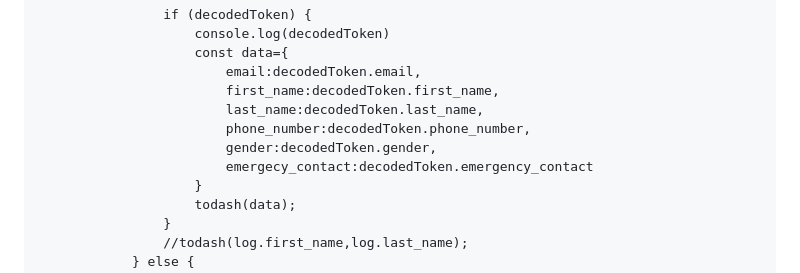
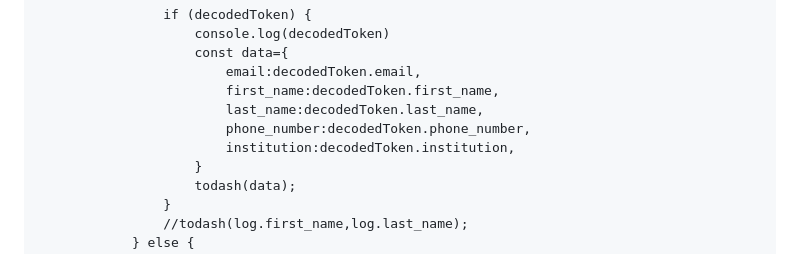
Before and after one commit to Kevin-Kiprotich/Coastal_Erosion_Backend, a Markdown page: README.md, the part around the change. GitHub-like rendering.

```diff
--- a/README.md
+++ b/README.md
@@ -57,8 +57,7 @@
                         first_name:decodedToken.first_name,
                         last_name:decodedToken.last_name,
                         phone_number:decodedToken.phone_number,
-                        gender:decodedToken.gender,
-                        emergecy_contact:decodedToken.emergency_contact
+                        institution:decodedToken.institution,
                     }
                     todash(data);
                 }
```
